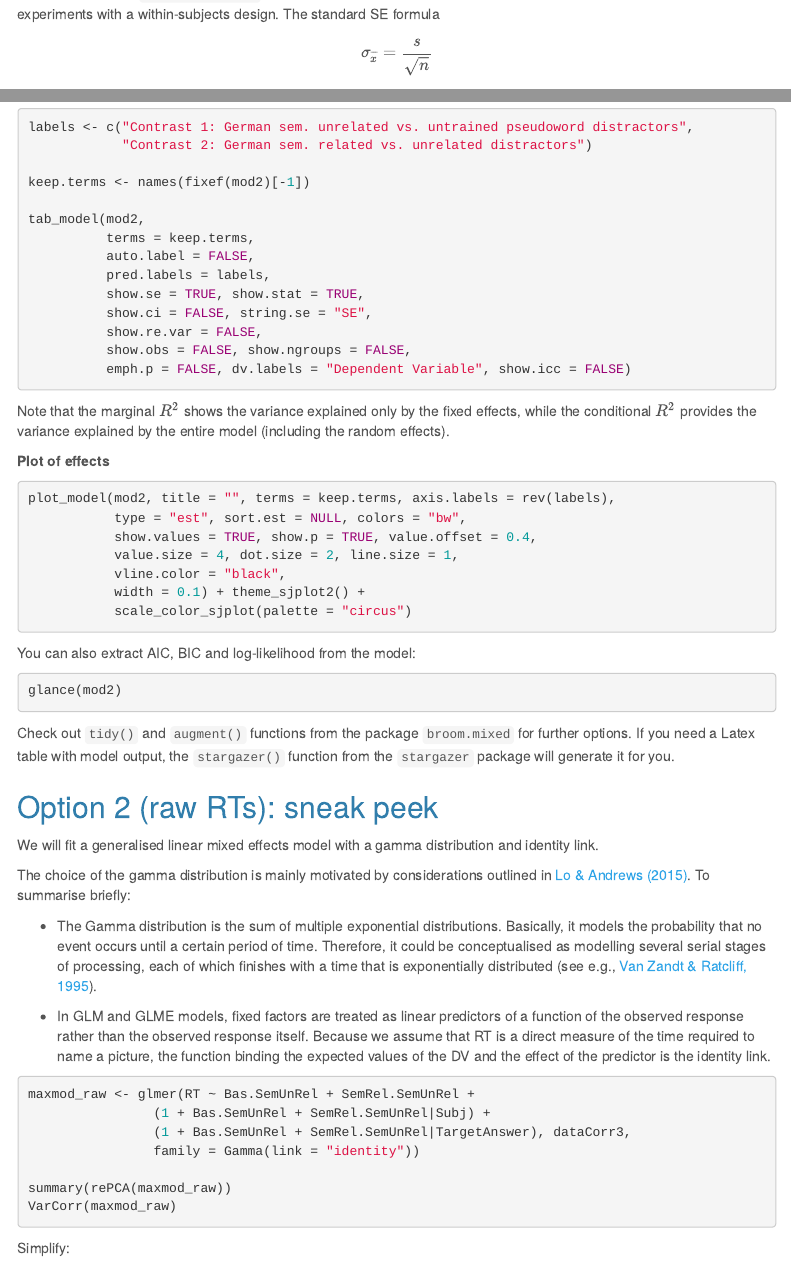
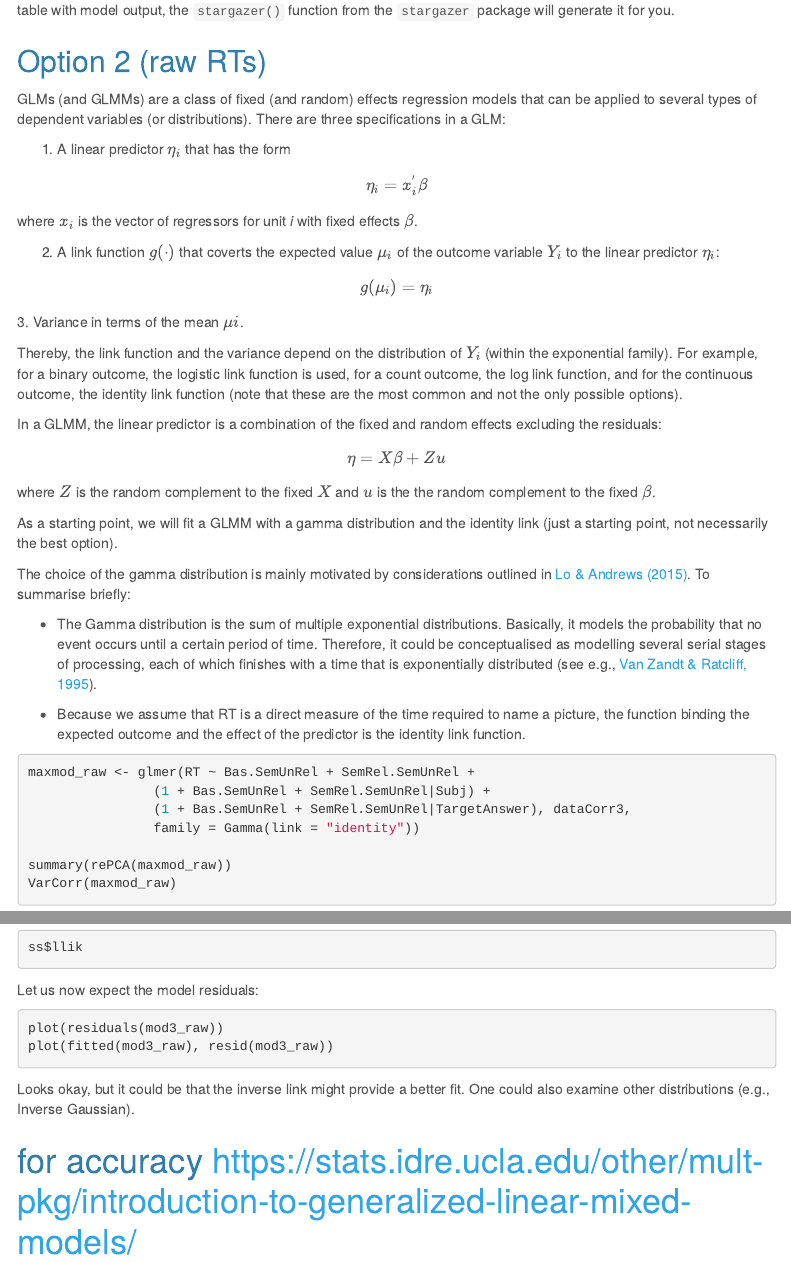
Before and after one commit to mariakna/MQ-eResearchTraining-GLMMs, an R Markdown document (GLMEmodels_in_R.Rmd): the page in a window 1100 px wide, from 2340 px down before the commit and from 13040 px down after it, and a second part further down, joined at a grey line. Rendered offline with R 4.5, knitr and Pandoc, with nearby package versions; the code chunks are not run, so their results and figures are left out; menus at the side of the page are left out.

Commit message:
Edited the GLMM bit (added some theory)

````diff
--- a/GLMEmodels_in_R.Rmd
+++ b/GLMEmodels_in_R.Rmd
@@ -733,15 +734,40 @@ glance(mod2)
 
 Check out `tidy()` and `augment()` functions from the package `broom.mixed` for further options. If you need a Latex table with model output, the `stargazer()` function from the `stargazer` package will generate it for you.
 
-## Option 2 (raw RTs): sneak peek
+## Option 2 (raw RTs)
 
-We will fit a generalised linear mixed effects model with a gamma distribution and identity link.
+GLMs (and GLMMs) are a class of fixed (and random) effects regression models that can be applied to several types of dependent variables (or distributions). There are three specifications in a GLM:
+
+1. A linear predictor $\eta_{i}$ that has the form
+
+$$
+\eta_{i} = x^{'}_{i} \beta
+$$
+where $x_{i}$ is the vector of regressors for unit *i* with fixed effects $\beta$.
+
+2. A link function $g(\cdot)$ that coverts the expected value $\mu_{i}$ of the outcome variable $Y_{i}$ to the linear predictor $\eta_{i}$:
+
+$$
+g(\mu_{i}) = \eta_{i}
+$$
+3. Variance in terms of the mean $\mu{i}$.
+
+Thereby, the link function and the variance depend on the distribution of $Y_{i}$ (within the exponential family). For example, for a binary outcome, the logistic link function is used, for a count outcome, the log link function, and for the continuous outcome, the identity link function (note that these are the most common and not the only possible options).
+
+In a GLMM, the linear predictor is a combination of the fixed and random effects excluding the residuals:
+
+$$
+\eta = X\beta + Zu
+$$
+where $Z$ is the random complement to the fixed $X$ and $u$ is the the random complement to the fixed $\beta$.
+
+As a starting point, we will fit a GLMM with a gamma distribution and the identity link (just a starting point, not necessarily the best option).
 
 The choice of the gamma distribution is mainly motivated by considerations outlined in [Lo & Andrews (2015)](https://www.frontiersin.org/articles/10.3389/fpsyg.2015.01171/full). To summarise briefly:
 
 * The Gamma distribution is the sum of multiple exponential distributions. Basically, it models the probability that no event occurs until a certain period of time. Therefore, it could be conceptualised as modelling several serial stages of processing, each of which finishes with a time that is exponentially distributed (see e.g., [Van Zandt & Ratcliff, 1995](https://link.springer.com/article/10.3758/BF03214411)).
 
-* In GLM and GLME models, fixed factors are treated as linear predictors of a function of the observed response rather than the observed response itself. Because we assume that RT is a direct measure of the time required to name a picture, the function binding the expected values of the DV and the effect of the predictor is the identity link.
+* Because we assume that RT is a direct measure of the time required to name a picture, the function binding the expected outcome and the effect of the predictor is the identity link function.
 
 ```{r}
 maxmod_raw <- glmer(RT ~ Bas.SemUnRel + SemRel.SemUnRel +
@@ -816,3 +842,14 @@ Most importantly, we need to inspect the log-likelihoods for all models. If they
 ```{r}
 ss$llik
 ```
+
+Let us now expect the model residuals:
+
+```{r}
+plot(residuals(mod3_raw))
+plot(fitted(mod3_raw), resid(mod3_raw))
+```
+
+Looks okay, but it could be that the inverse link might provide a better fit. One could also examine other distributions (e.g., Inverse Gaussian).
+
+# for accuracy https://stats.idre.ucla.edu/other/mult-pkg/introduction-to-generalized-linear-mixed-models/
````
Also changed, not shown: GLMEmodels_in_R.html, GLMEmodels_in_R.Rmd (7 more changed lines).
